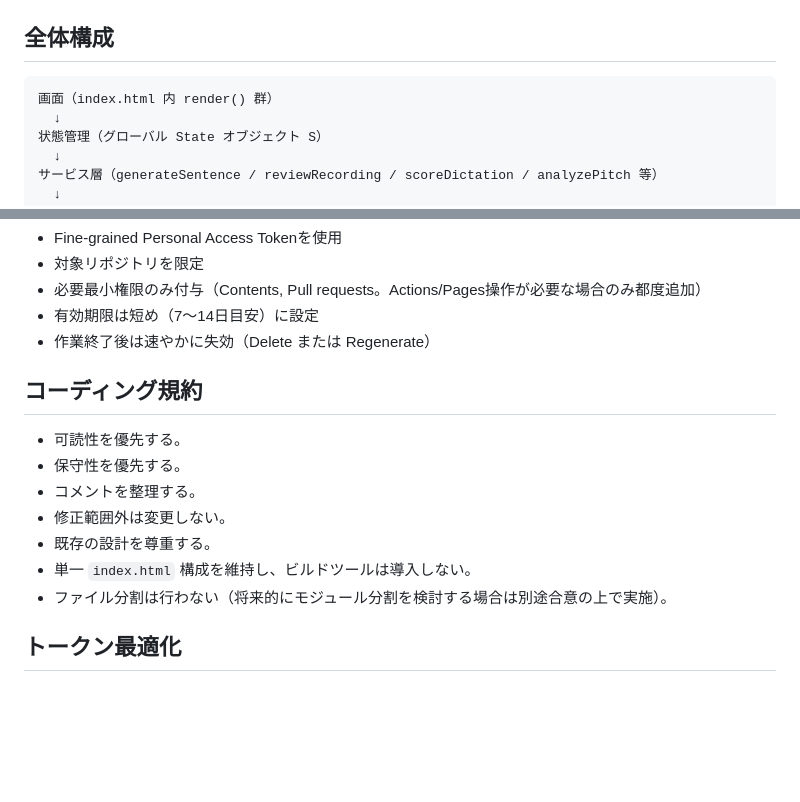
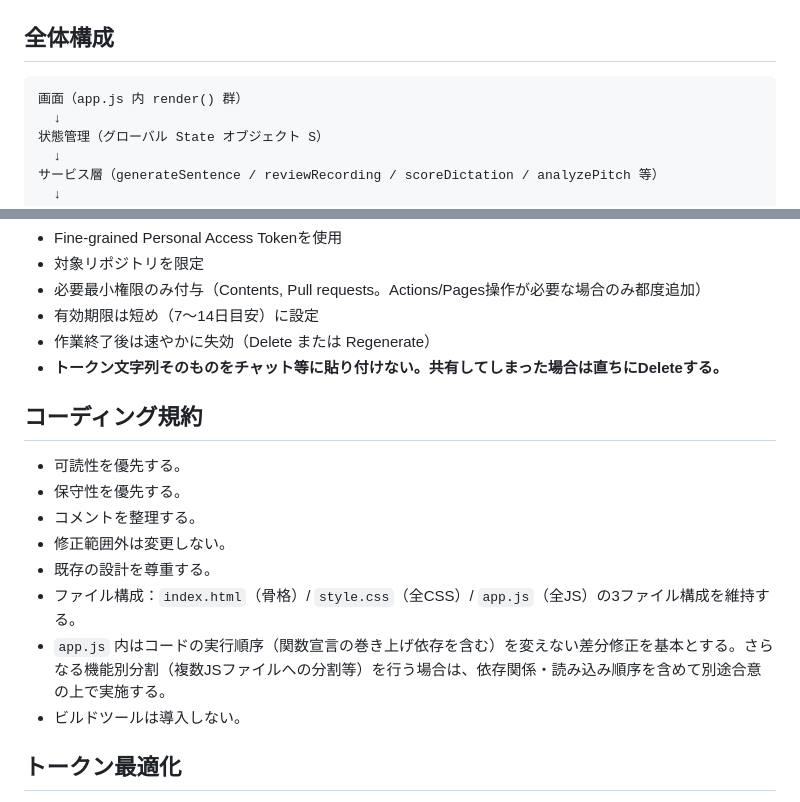
Before and after one commit to projectx1478/chinese-shadowing, a Markdown page: PROJECT.md, 2 parts joined by grey strips. Drawn GitHub-style; blank space fills up the shorter version.

````diff
--- a/PROJECT.md
+++ b/PROJECT.md
@@ -54,7 +54,7 @@ AI：Google Gemini API
 
 ## 全体構成
 ```
-画面（index.html 内 render() 群）
+画面（app.js 内 render() 群）
   ↓
 状態管理（グローバル State オブジェクト S）
   ↓
@@ -159,6 +159,7 @@ Gemini APIキーは Cloudflare Worker の Secret としてのみ保持し、リ
 - 必要最小権限のみ付与（Contents, Pull requests。Actions/Pages操作が必要な場合のみ都度追加）
 - 有効期限は短め（7〜14日目安）に設定
 - 作業終了後は速やかに失効（Delete または Regenerate）
+- **トークン文字列そのものをチャット等に貼り付けない。共有してしまった場合は直ちにDeleteする。**
 
 ## コーディング規約
 - 可読性を優先する。
@@ -166,8 +167,9 @@ Gemini APIキーは Cloudflare Worker の Secret としてのみ保持し、リ
 - コメントを整理する。
 - 修正範囲外は変更しない。
 - 既存の設計を尊重する。
-- 単一 `index.html` 構成を維持し、ビルドツールは導入しない。
-- ファイル分割は行わない（将来的にモジュール分割を検討する場合は別途合意の上で実施）。
+- ファイル構成：`index.html`（骨格）/ `style.css`（全CSS）/ `app.js`（全JS）の3ファイル構成を維持する。
+- `app.js` 内はコードの実行順序（関数宣言の巻き上げ依存を含む）を変えない差分修正を基本とする。さらなる機能別分割（複数JSファイルへの分割等）を行う場合は、依存関係・読み込み順序を含めて別途合意の上で実施する。
+- ビルドツールは導入しない。
 
 ## トークン最適化
 - コード全文は要求時のみ表示する。
````
Also changed, not shown: other parts of PROJECT.md (+9 -3 lines).
